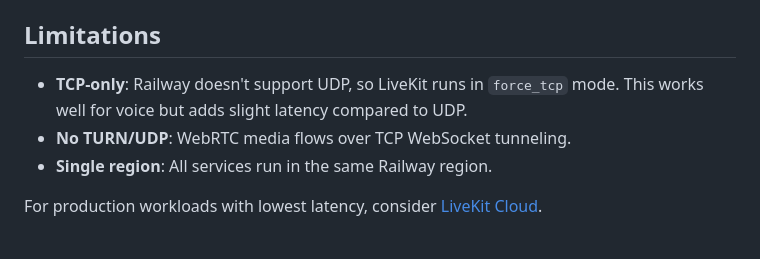
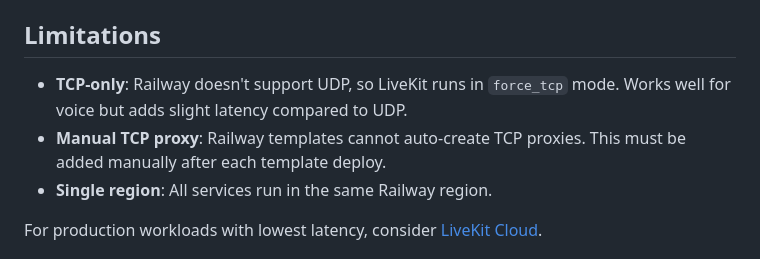
Before and after one commit to yuting1214/LiveKit-Template, a Markdown page: README.md, the part around the change printed below. Drawn GitHub-style.

```diff
--- a/README.md
+++ b/README.md
@@ -144,8 +147,8 @@ Local dev uses full UDP mode (no TCP-only restriction).
 
 ## Limitations
 
-- **TCP-only**: Railway doesn't support UDP, so LiveKit runs in `force_tcp` mode. This works well for voice but adds slight latency compared to UDP.
-- **No TURN/UDP**: WebRTC media flows over TCP WebSocket tunneling.
+- **TCP-only**: Railway doesn't support UDP, so LiveKit runs in `force_tcp` mode. Works well for voice but adds slight latency compared to UDP.
+- **Manual TCP proxy**: Railway templates cannot auto-create TCP proxies. This must be added manually after each template deploy.
 - **Single region**: All services run in the same Railway region.
 
 For production workloads with lowest latency, consider [LiveKit Cloud](https://livekit.io/cloud).
```
Also changed, not shown: other parts of README.md (+64 -61 lines), media/livekit-icon.png (added), 1 other file.
